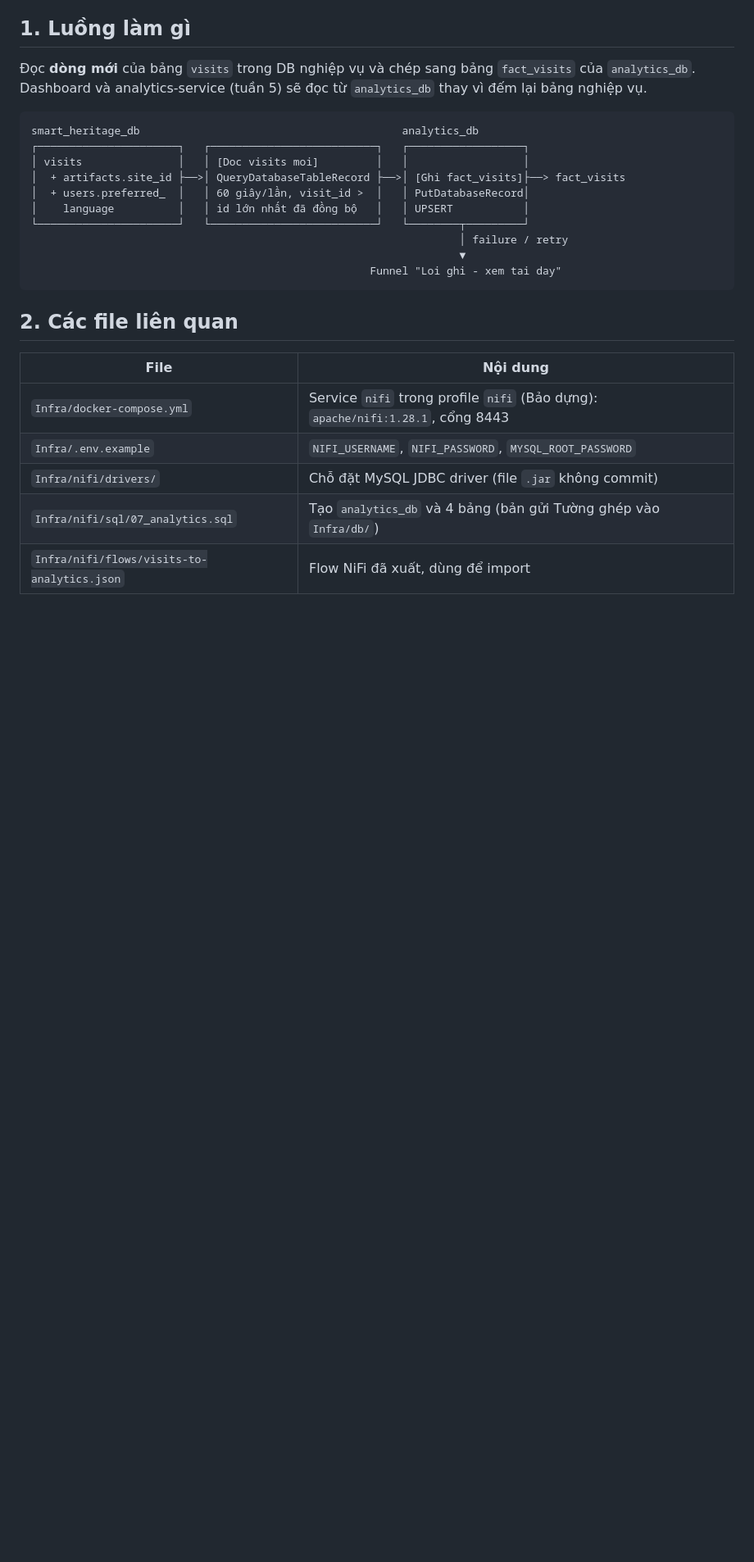
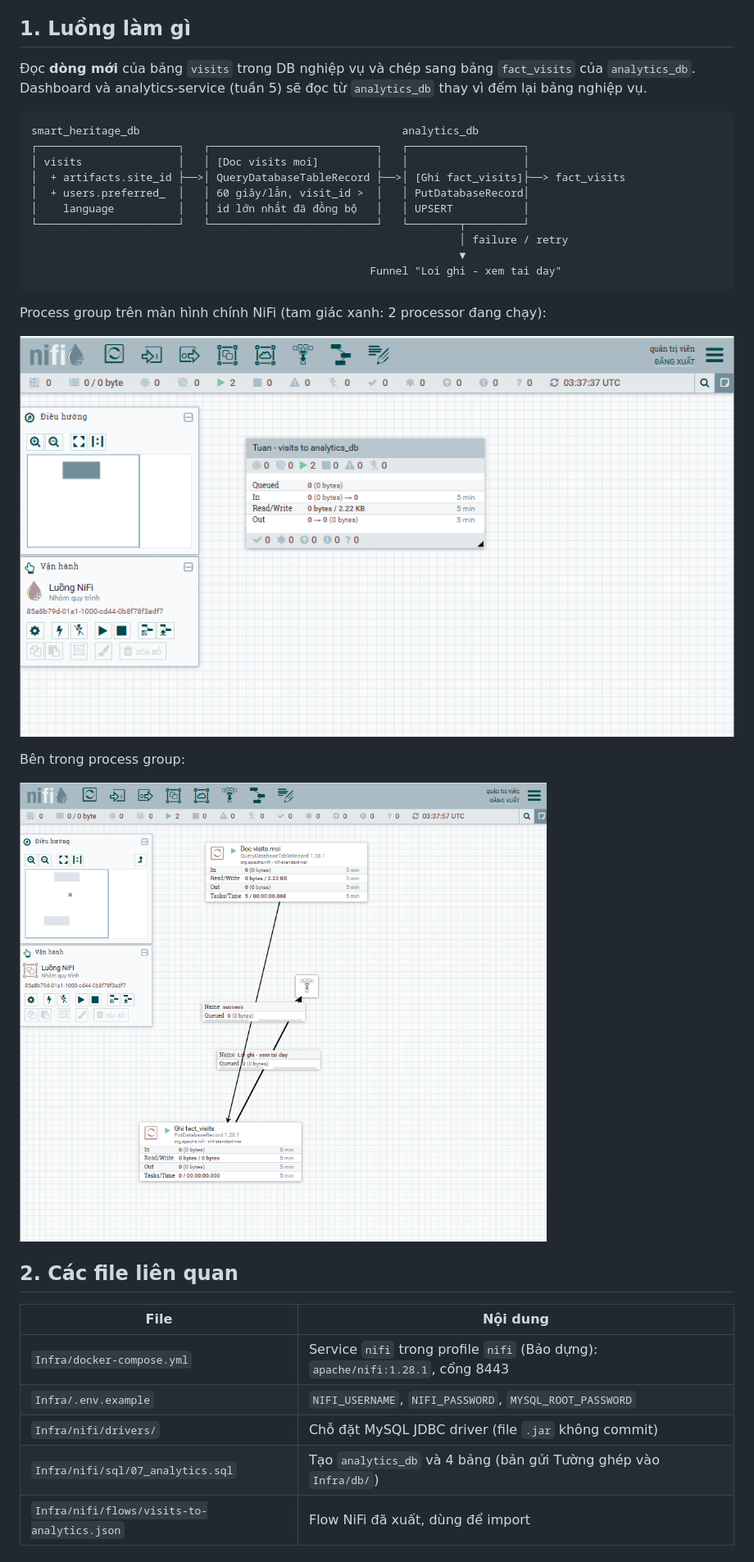
Before and after one commit to Hoifbao/XDPMHDT, a Markdown page: Docs/research/nifi-setup.md, the part around the change printed below. Shown: that part at 82% size. Rendered like a GitHub page; pictures changed too: Docs/research/nifi-images/nifi-01-process-group.png (added), Docs/research/nifi-images/nifi-02-flow.png (added); blank space fills up the shorter version.

Commit message:
Tuan W4: them anh chup flow NiFi vao tai lieu

````diff
--- a/Docs/research/nifi-setup.md
+++ b/Docs/research/nifi-setup.md
@@ -20,6 +20,14 @@ smart_heritage_db                                         analytics_db
                                                                    ▼
                                                      Funnel "Loi ghi - xem tai day"
 ```
+
+Process group trên màn hình chính NiFi (tam giác xanh: 2 processor đang chạy):
+
+![Process group Tuan - visits to analytics_db](nifi-images/nifi-01-process-group.png)
+
+Bên trong process group:
+
+![Flow Doc visits moi -> Ghi fact_visits](nifi-images/nifi-02-flow.png)
 
 ## 2. Các file liên quan
 
````
Also changed, not shown: other parts of Docs/research/nifi-setup.md (+5 -0 lines), Docs/research/nifi-images/nifi-03-state.png (added), Docs/research/nifi-images/nifi-04-ket-qua.png (added).
